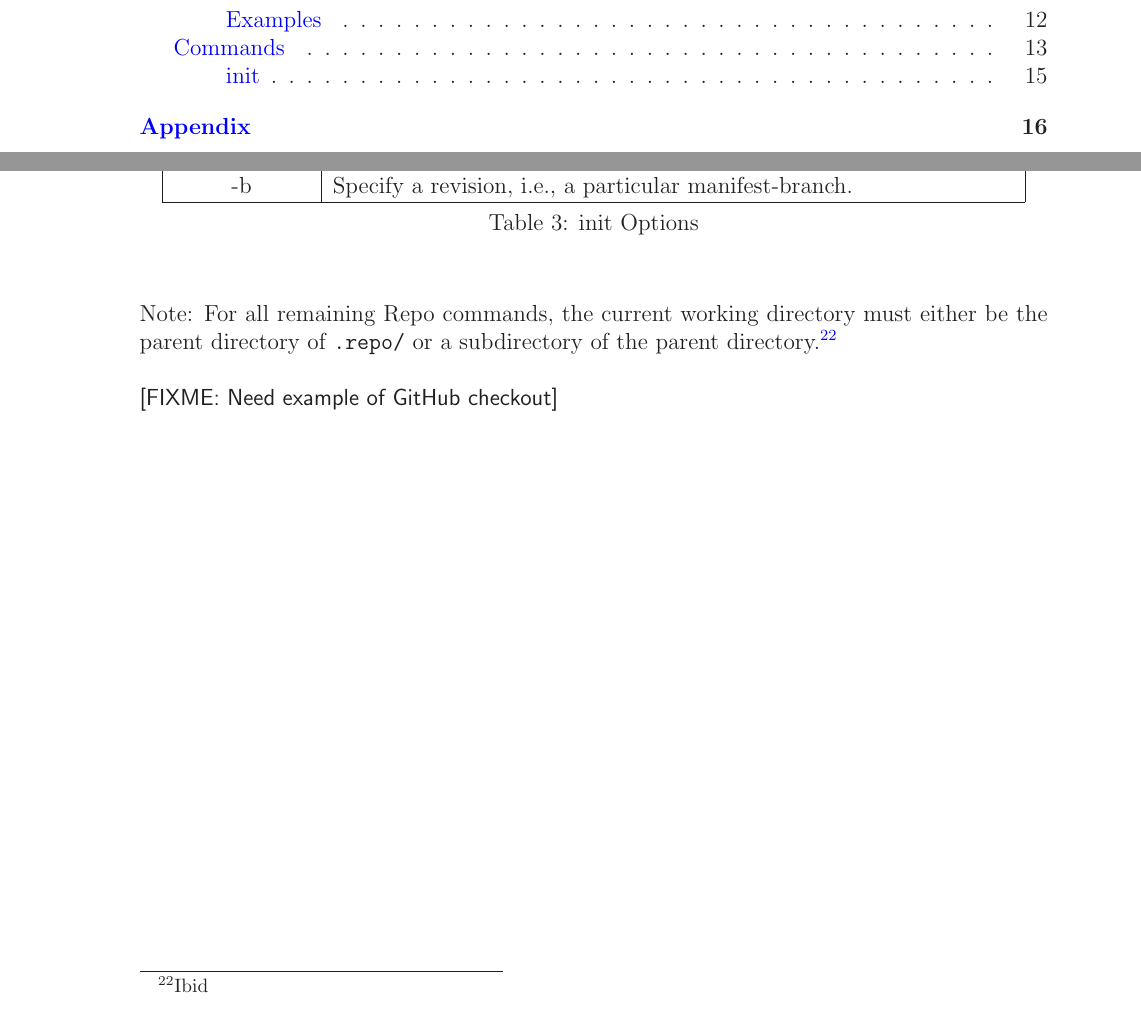
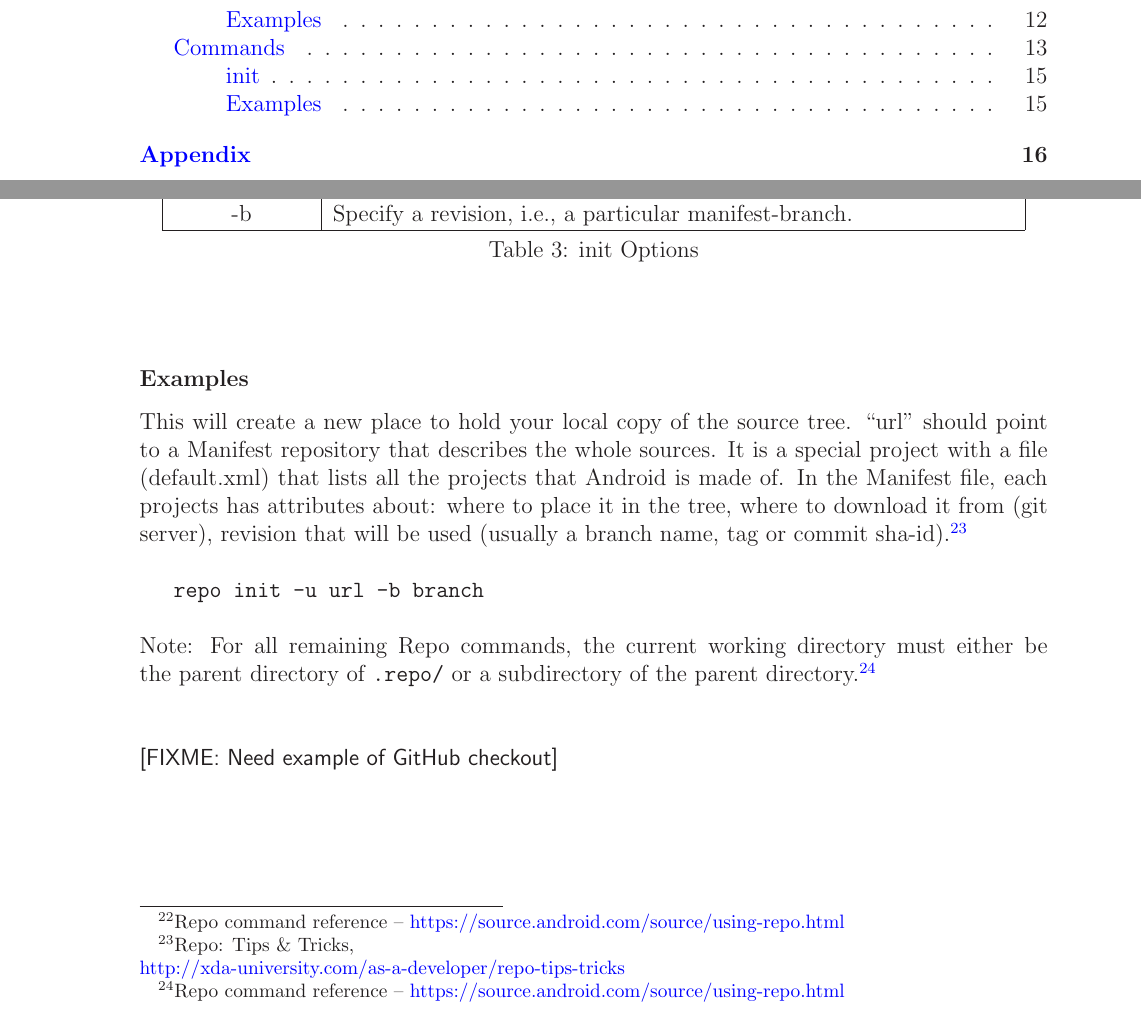
Before and after one commit to marcilr/tex-git, a LaTeX paper (git.tex): two parts of pages 2 and 15 of 18, joined at a grey line, cut so that both start at the same text. Compiled offline with LaTeX, dvips and Ghostscript.

Commit message:
Updated Repo, Commands, init footnotes.

```diff
--- a/git.tex
+++ b/git.tex
@@ -703,7 +703,8 @@ Installs Repo in the current directory. This creates a \cmd{.repo/}
 directory that contains Git repositories for the Repo source code
 and the standard Android manifest files.  The \cmd{.repo/}
 directory also contains \cmd{manifest.xml}, which is a symlink to the
-selected manifest in the \cmd{.repo/manifests/} directory.
+selected manifest in the \cmd{.repo/manifests/} directory.\footnote{Repo command reference --
+\href{https://source.android.com/source/using-repo.html\#forall}{https://source.android.com/source/using-repo.html}}\\
 
 \begin{table}[htb]
 \begin{center}
@@ -723,9 +724,27 @@ The common manifest can be found at:
 \end{center}
 \end{table}
 
+%% ======================== Examples =============================
+%% ======================== Examples =============================
+\subsubsection{Examples}
+This will create a new place to hold your local copy of the source
+tree.   ``url'' should point to a Manifest repository that
+describes the whole sources.  It is a special project with a file
+(default.xml) that lists all the projects that Android is made of.
+In the Manifest file, each projects has attributes about: where to
+place it in the tree, where to download it from (git server),
+revision that will be used (usually a branch name, tag or commit
+sha-id).\footnote{Repo: Tips \& Tricks,\\
+\href{http://xda-university.com/as-a-developer/repo-tips-tricks}{http://xda-university.com/as-a-developer/repo-tips-tricks}}
+\\
+\\
+\indent\cmd{repo init -u url -b branch}
+\\
+\\
 \noindent Note: For all remaining Repo commands, the current working
 directory must either be the parent directory of \cmd{.repo/}
-or a subdirectory of the parent directory.\footnote{Ibid}
+or a subdirectory of the parent directory.\footnote{Repo command reference --
+\href{https://source.android.com/source/using-repo.html\#forall}{https://source.android.com/source/using-repo.html}}\\
 \\
 \\
 \noindent \FIXME{Need example of GitHub checkout}
```
Also changed, not shown: git.pdf.
